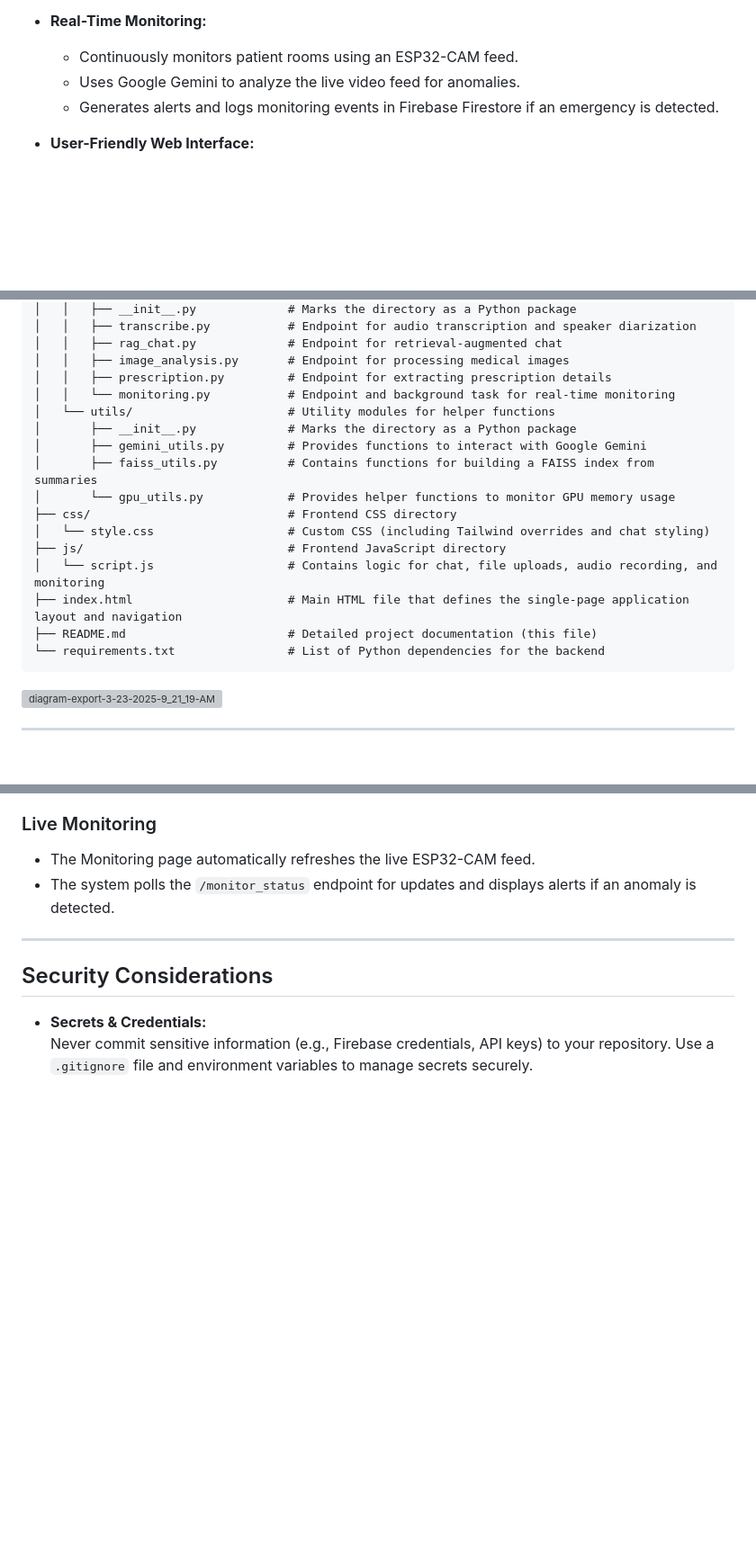
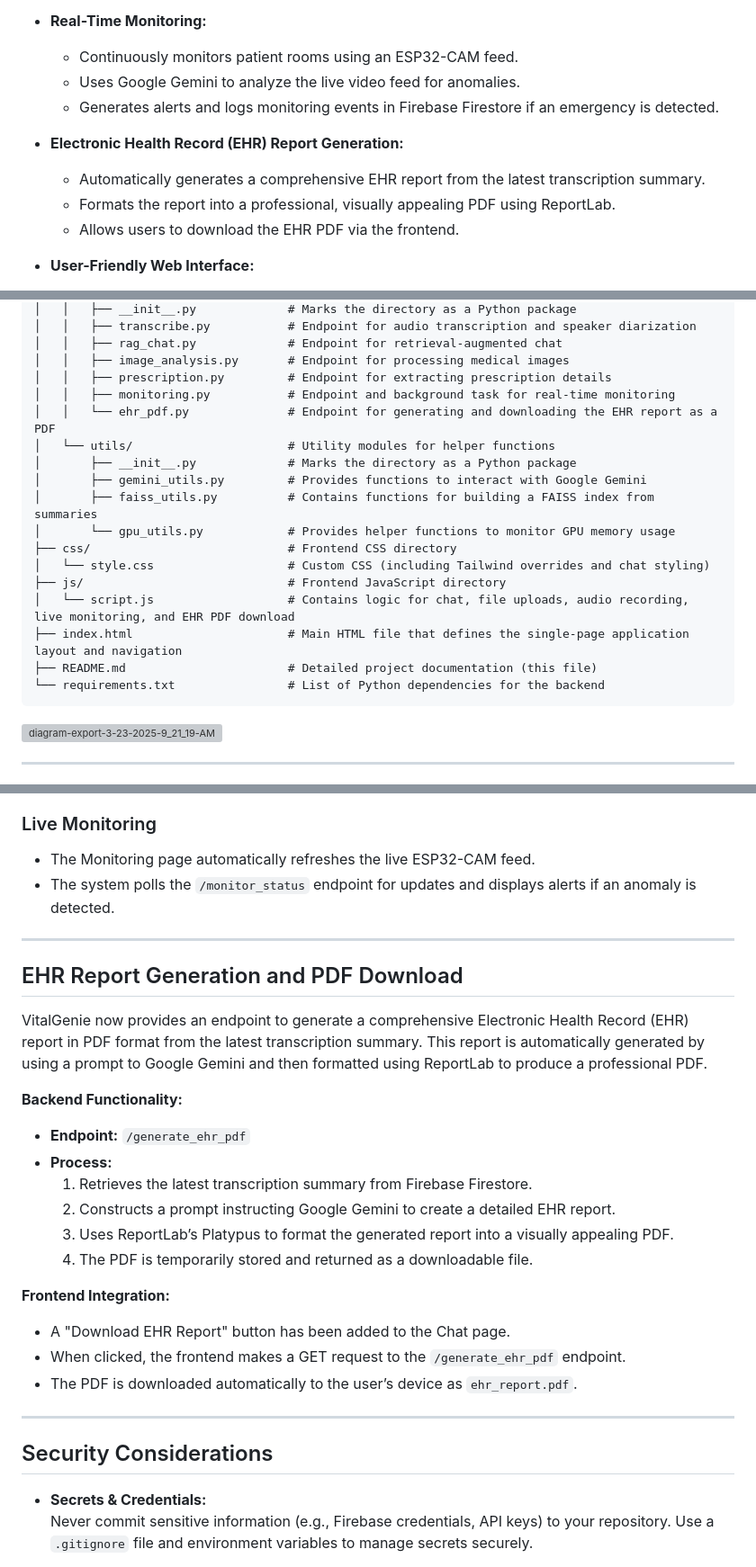
Before and after one commit to jebinshaju/vitalgenie, a Markdown page: README.md, 3 parts joined by grey strips. Shown: that part at 90% size. Rendered like a GitHub page; blank space fills up the shorter version; grey boxes are pictures that could not be loaded.

````diff
--- a/README.md
+++ b/README.md
@@ -53,6 +53,11 @@ VitalGenie leverages state-of-the-art AI models and modern web frameworks to pro
   - Uses Google Gemini to analyze the live video feed for anomalies.
   - Generates alerts and logs monitoring events in Firebase Firestore if an emergency is detected.
 
+- **Electronic Health Record (EHR) Report Generation:**
+  - Automatically generates a comprehensive EHR report from the latest transcription summary.
+  - Formats the report into a professional, visually appealing PDF using ReportLab.
+  - Allows users to download the EHR PDF via the frontend.
+
 - **User-Friendly Web Interface:**
   - Single-page application with dedicated pages for Home, Chat, Recording, and Monitoring.
   - Built using HTML, Tailwind CSS, Alpine.js, and custom JavaScript to ensure a modern, interactive experience.
@@ -124,7 +132,8 @@ vitalgenie/
 │   │   ├── rag_chat.py             # Endpoint for retrieval-augmented chat
 │   │   ├── image_analysis.py       # Endpoint for processing medical images
 │   │   ├── prescription.py         # Endpoint for extracting prescription details
-│   │   └── monitoring.py           # Endpoint and background task for real-time monitoring
+│   │   ├── monitoring.py           # Endpoint and background task for real-time monitoring
+│   │   └── ehr_pdf.py              # Endpoint for generating and downloading the EHR report as a PDF
 │   └── utils/                      # Utility modules for helper functions
 │       ├── __init__.py             # Marks the directory as a Python package
 │       ├── gemini_utils.py         # Provides functions to interact with Google Gemini
@@ -133,11 +142,12 @@ vitalgenie/
 ├── css/                            # Frontend CSS directory
 │   └── style.css                   # Custom CSS (including Tailwind overrides and chat styling)
 ├── js/                             # Frontend JavaScript directory
-│   └── script.js                   # Contains logic for chat, file uploads, audio recording, and monitoring
+│   └── script.js                   # Contains logic for chat, file uploads, audio recording, live monitoring, and EHR PDF download
 ├── index.html                      # Main HTML file that defines the single-page application layout and navigation
 ├── README.md                       # Detailed project documentation (this file)
 └── requirements.txt                # List of Python dependencies for the backend
 ```
+
 ![diagram-export-3-23-2025-9_21_19-AM](https://github.com/user-attachments/assets/ff86f3c1-e72a-4ab2-ab4f-184a5e5f95da)
 
 ---
@@ -210,6 +220,25 @@ Open `index.html` in your preferred browser. Verify that the `backendURL` in `js
 
 ---
 
+## EHR Report Generation and PDF Download
+
+VitalGenie now provides an endpoint to generate a comprehensive Electronic Health Record (EHR) report in PDF format from the latest transcription summary. This report is automatically generated by using a prompt to Google Gemini and then formatted using ReportLab to produce a professional PDF.
+
+**Backend Functionality:**
+- **Endpoint:** `/generate_ehr_pdf`
+- **Process:**
+  1. Retrieves the latest transcription summary from Firebase Firestore.
+  2. Constructs a prompt instructing Google Gemini to create a detailed EHR report.
+  3. Uses ReportLab’s Platypus to format the generated report into a visually appealing PDF.
+  4. The PDF is temporarily stored and returned as a downloadable file.
+
+**Frontend Integration:**
+- A "Download EHR Report" button has been added to the Chat page.
+- When clicked, the frontend makes a GET request to the `/generate_ehr_pdf` endpoint.
+- The PDF is downloaded automatically to the user’s device as `ehr_report.pdf`.
+
+---
+
 ## Security Considerations
 
 - **Secrets & Credentials:**
````
Also changed, not shown: other parts of README.md (+9 -16 lines).
